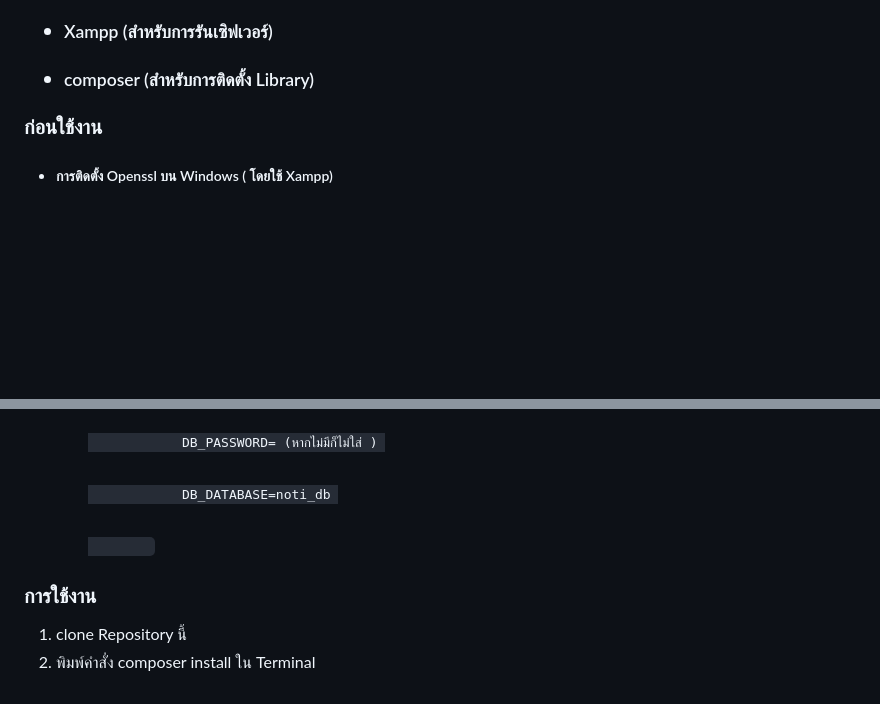
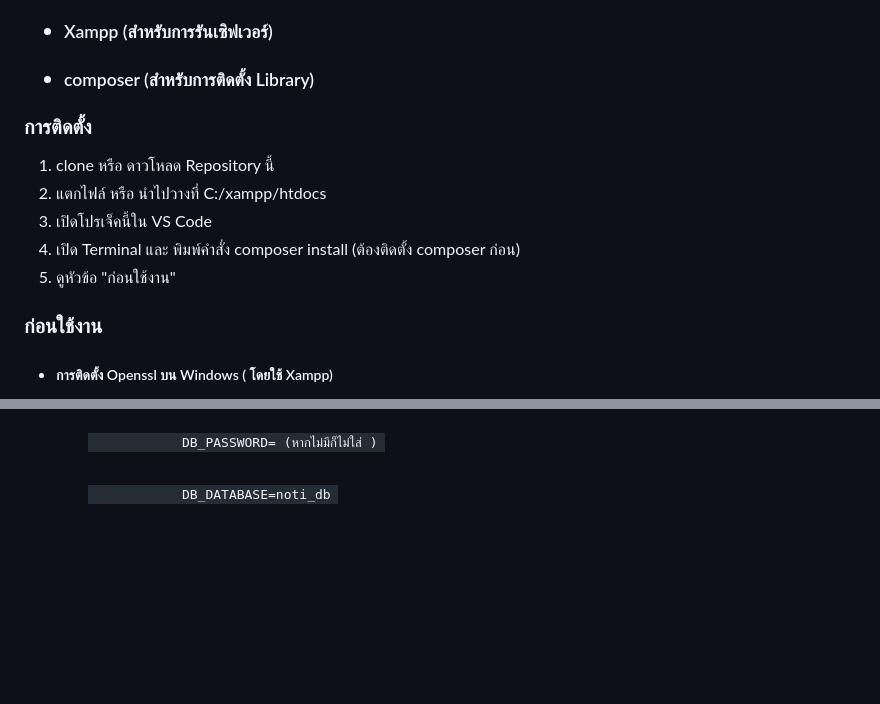
Before and after one commit to nuttapong1996/PHP-PWA-App-Starter-kit, a Markdown page: Readme.md, 2 parts joined by grey strips. Drawn GitHub-style; blank space fills up the shorter version.

```diff
--- a/Readme.md
+++ b/Readme.md
@@ -20,7 +20,14 @@
         <li><h5>Xampp (สำหรับการรันเซิฟเวอร์)</h5></li>
         <li><h5>composer (สำหรับการติดตั้ง Library)</h5></li>
     </ul>
-
+    <h3>การติดตั้ง</h3>
+    <ol>
+        <li>clone หรือ ดาวโหลด Repository นี้</li>
+        <li>แตกไฟล์ หรือ นำไปวางที่ C:/xampp/htdocs</li>
+        <li>เปิดโปรเจ็คนี้ใน VS Code</li>
+        <li>เปิด Terminal และ พิมพ์คำสั่ง composer install (ต้องติดตั้ง composer ก่อน)</li>
+        <li>ดูหัวข้อ "ก่อนใช้งาน"</li>
+    </ol>
 <h3>ก่อนใช้งาน</h3>
 <ul>
    <li><h5>การติดตั้ง Openssl บน Windows ( โดยใช้ Xampp)</h5></li>
@@ -48,8 +55,3 @@
         </code>
     </ol>
 </ul>
-<h3>การใช้งาน</h3>
-    <ol>
-        <li>clone Repository นี้</li>
-        <li>พิมพ์คำสั่ง composer install ใน Terminal</li>
-    </ol>
```
